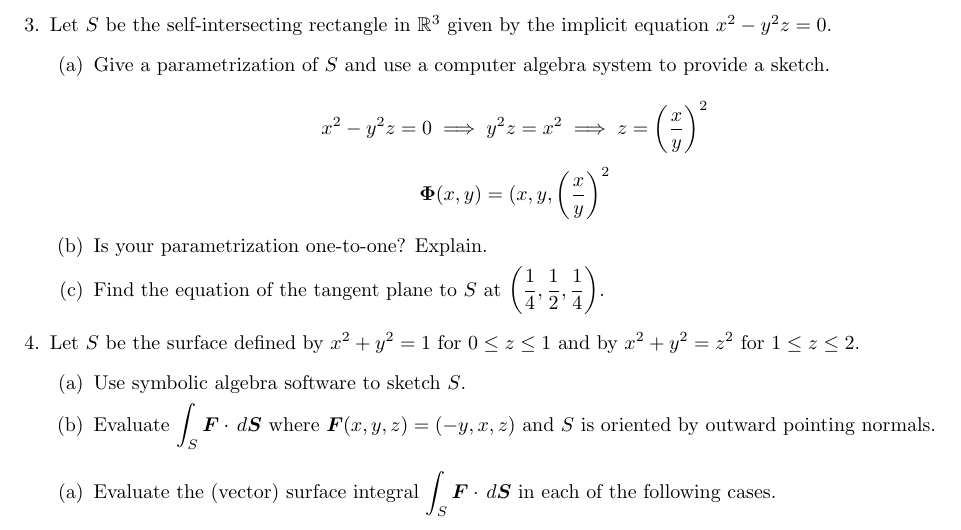
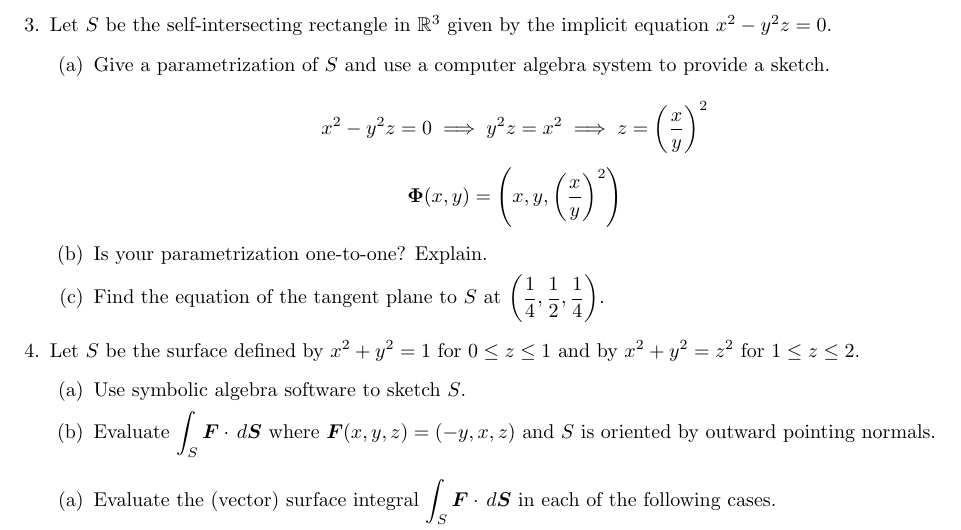
Before and after one commit to poonkeegan/school, a LaTeX document (matb42/a8.tex): part of page 3 of 3, cut so that both start at the same text. Compiled offline with pdfLaTeX.

Commit message:
Sun Mar 18 14:24:05 EDT 2018

```diff
--- a/matb42/a8.tex
+++ b/matb42/a8.tex
@@ -71,7 +71,7 @@ Mar 20th 2018}
             \item Give a parametrization of $S$ and use a computer algebra system to provide a sketch.
 
             \[x^2 - y^2z = 0 \implies y^2z = x^2 \implies z = \bigg(\frac{x}{y}\bigg)^2\]
-            \[\boldsymbol \Phi (x,y) = (x, y, \bigg(\frac{x}{y}\bigg)^2\]
+            \[\boldsymbol \Phi (x,y) = \Bigg(x, y, \bigg(\frac{x}{y}\bigg)^2\Bigg)\]
             \item Is your parametrization one-to-one? Explain.
             \item Find the equation of the tangent plane to $S$ at $\displaystyle \bigg( \frac{1}{4}, \frac{1}{2}, \frac{1}{4} \bigg).$
         \end{enumerate}
```
Also changed, not shown: matb42/a8.pdf.
